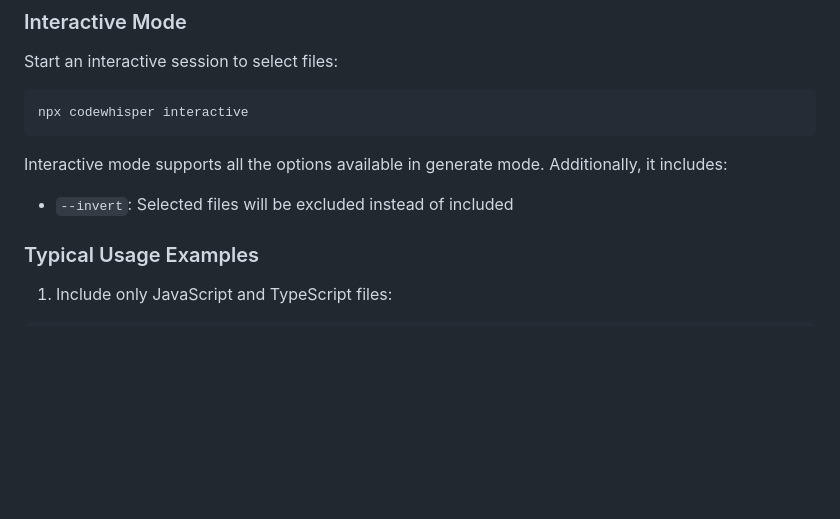
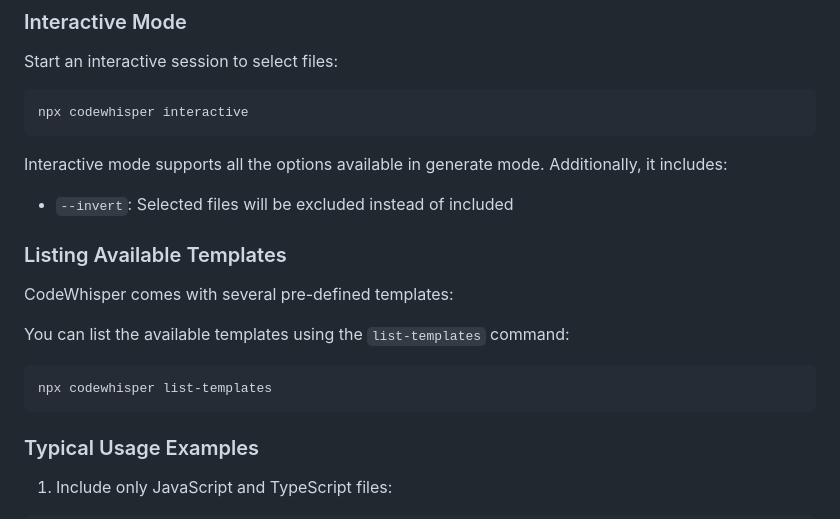
Before and after one commit to gmickel/CodeWhisper, a Markdown page: README.md, the part around the change. Drawn GitHub-style; blank space fills up the shorter version.

Commit message:
chore(docs): update README to include the list-templates command

````diff
--- a/README.md
+++ b/README.md
@@ -155,6 +155,16 @@ npx codewhisper interactive
 Interactive mode supports all the options available in generate mode. Additionally, it includes:
 
 * `--invert`: Selected files will be excluded instead of included
+
+### Listing Available Templates
+
+CodeWhisper comes with several pre-defined templates:
+
+You can list the available templates using the `list-templates` command:
+
+```bash
+npx codewhisper list-templates
+```
 
 ### Typical Usage Examples
 
````
